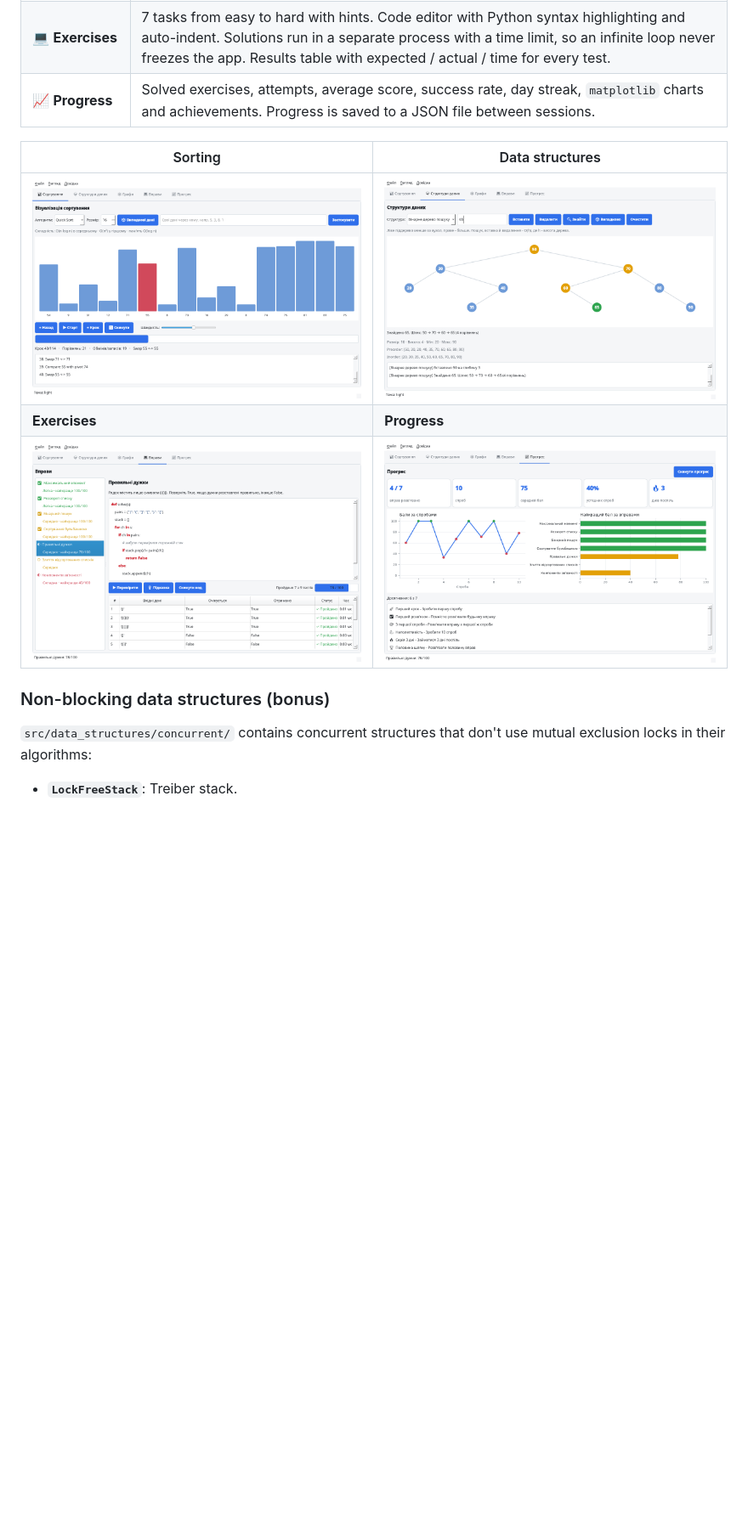
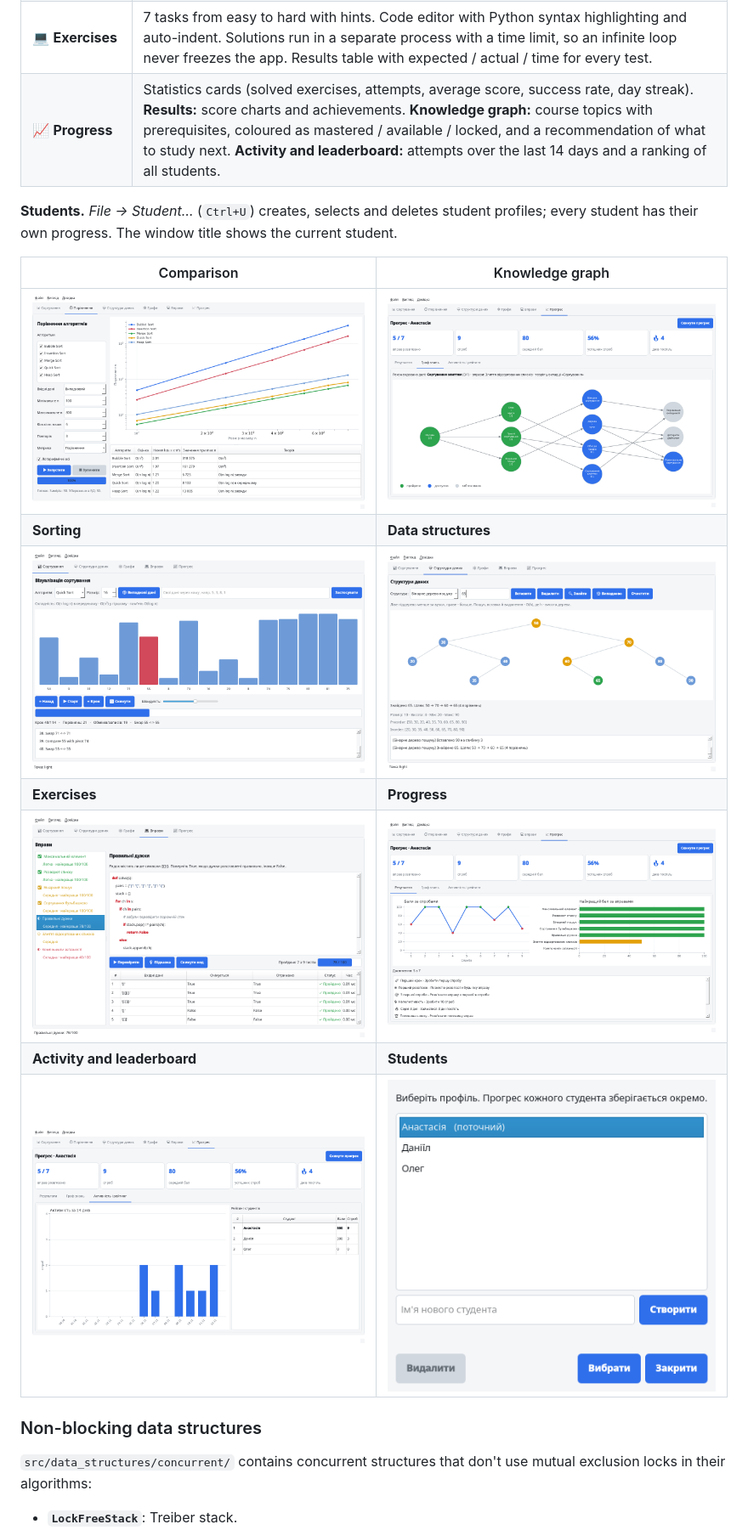
Before and after one commit to anastasiahopkalo/OOP-university-labs, a Markdown page: README.md, the part around one of its changes. Shown at 85% size. Rendered like a GitHub page; pictures changed too: screenshots/activity.png (added), screenshots/benchmark.png (added), screenshots/dashboard.png; blank space fills up the shorter version.

Commit message:
docs: rewrite README for the whole project, update screenshots

```diff
--- a/README.md
+++ b/README.md
@@ -33,13 +35,20 @@ Light and dark themes (`Ctrl+T`); window size, theme and the last tab are rememb
 | 💻 **Exercises** | 7 tasks from easy to hard with hints. Code editor with Python syntax highlighting and auto-indent. Solutions run in a separate process with a time limit, so an infinite loop never freezes the app. Results table with expected / actual / time for every test. |
-| 📈 **Progress** | Solved exercises, attempts, average score, success rate, day streak, `matplotlib` charts and achievements. Progress is saved to a JSON file between sessions. |
+| 📈 **Progress** | Statistics cards (solved exercises, attempts, average score, success rate, day streak). **Results:** score charts and achievements. **Knowledge graph:** course topics with prerequisites, coloured as mastered / available / locked, and a recommendation of what to study next. **Activity and leaderboard:** attempts over the last 14 days and a ranking of all students. |
 
-| Sorting | Data structures |
-|---------|-----------------|
+**Students.** *File → Student…* (`Ctrl+U`) creates, selects and deletes student profiles;
+every student has their own progress. The window title shows the current student.
+
+| Comparison | Knowledge graph |
+|------------|-----------------|
+| ![Comparison](screenshots/benchmark.png) | ![Knowledge graph](screenshots/knowledge_graph.png) |
+| **Sorting** | **Data structures** |
 | ![Sorting](screenshots/sorting.png) | ![Data structures](screenshots/data_structures.png) |
 | **Exercises** | **Progress** |
 | ![Exercises](screenshots/exercises.png) | ![Progress](screenshots/dashboard.png) |
+| **Activity and leaderboard** | **Students** |
+| ![Activity](screenshots/activity.png) | ![Students](screenshots/students.png) |
 
-### Non-blocking data structures (bonus)
+### Non-blocking data structures
 
 `src/data_structures/concurrent/` contains concurrent structures that don't use mutual
 exclusion locks in their algorithms:
```
Also changed, not shown: other parts of README.md (+75 -22 lines), screenshots/graphs.png.
